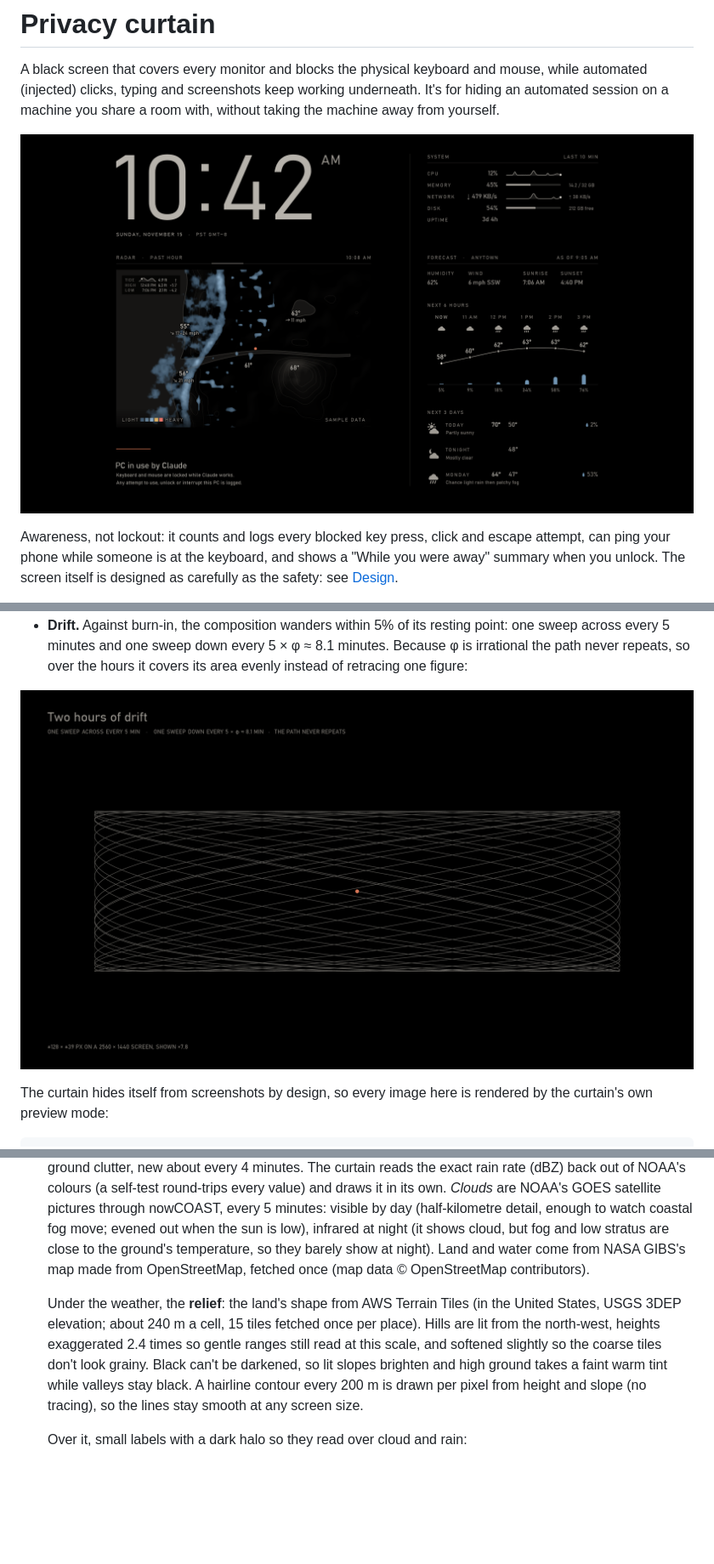
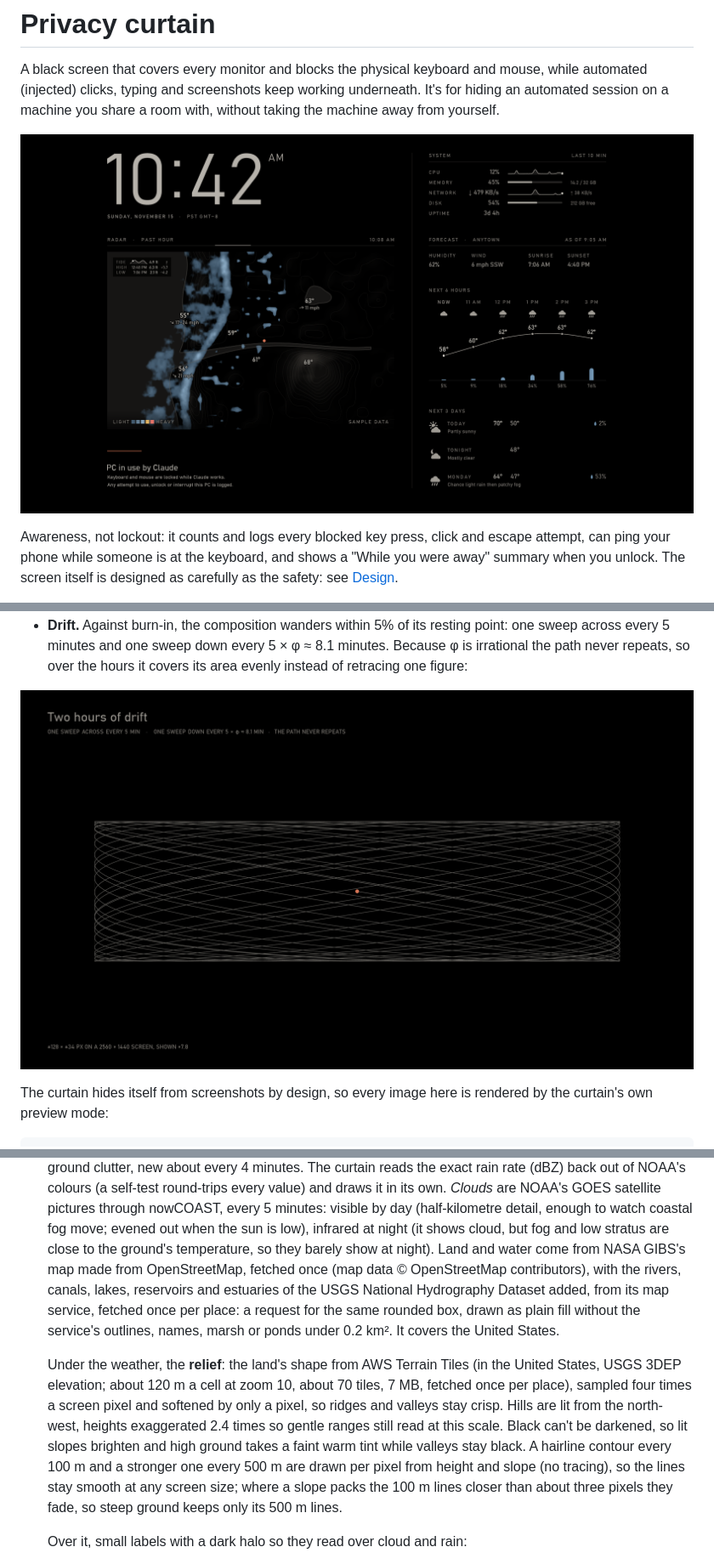
Before and after one commit to somehippie/privacy-curtain, a Markdown page: README.md, 3 parts joined by grey strips. Shown at 85% size. Rendered like a GitHub page; pictures changed too: docs/curtain.png, docs/drift.png; blank space fills up the shorter version.

```diff
--- a/README.md
+++ b/README.md
@@ -328,14 +331,19 @@ And in the left column:
   satellite pictures through nowCOAST, every 5 minutes: visible by day (half-kilometre detail, enough to
   watch coastal fog move; evened out when the sun is low), infrared at night (it shows cloud, but fog and
   low stratus are close to the ground's temperature, so they barely show at night). Land and water come
-  from NASA GIBS's map made from OpenStreetMap, fetched once (map data © OpenStreetMap contributors).
+  from NASA GIBS's map made from OpenStreetMap, fetched once (map data © OpenStreetMap contributors),
+  with the rivers, canals, lakes, reservoirs and estuaries of the USGS National Hydrography Dataset added,
+  from its map service, fetched once per place: a request for the same rounded box, drawn as plain fill
+  without the service's outlines, names, marsh or ponds under 0.2 km². It covers the United States.
 
   Under the weather, the **relief**: the land's shape from AWS Terrain Tiles (in the United States, USGS
-  3DEP elevation; about 240 m a cell, 15 tiles fetched once per place). Hills are lit from the north-west,
-  heights exaggerated 2.4 times so gentle ranges still read at this scale, and softened slightly so the
-  coarse tiles don't look grainy. Black can't be darkened, so lit slopes brighten and high ground takes a
-  faint warm tint while valleys stay black. A hairline contour every 200 m is drawn per pixel from height
-  and slope (no tracing), so the lines stay smooth at any screen size.
+  3DEP elevation; about 120 m a cell at zoom 10, about 70 tiles, 7 MB, fetched once per place), sampled
+  four times a screen pixel and softened by only a pixel, so ridges and valleys stay crisp. Hills are lit
+  from the north-west, heights exaggerated 2.4 times so gentle ranges still read at this scale. Black can't
+  be darkened, so lit slopes brighten and high ground takes a faint warm tint while valleys stay black. A
+  hairline contour every 100 m and a stronger one every 500 m are drawn per pixel from height and slope
+  (no tracing), so the lines stay smooth at any screen size; where a slope packs the 100 m lines closer
+  than about three pixels they fade, so steep ground keeps only its 500 m lines.
 
   Over it, small labels with a dark halo so they read over cloud and rain:
 
```
Also changed, not shown: other parts of README.md (+13 -10 lines), docs/construction.png, 4 other files.
